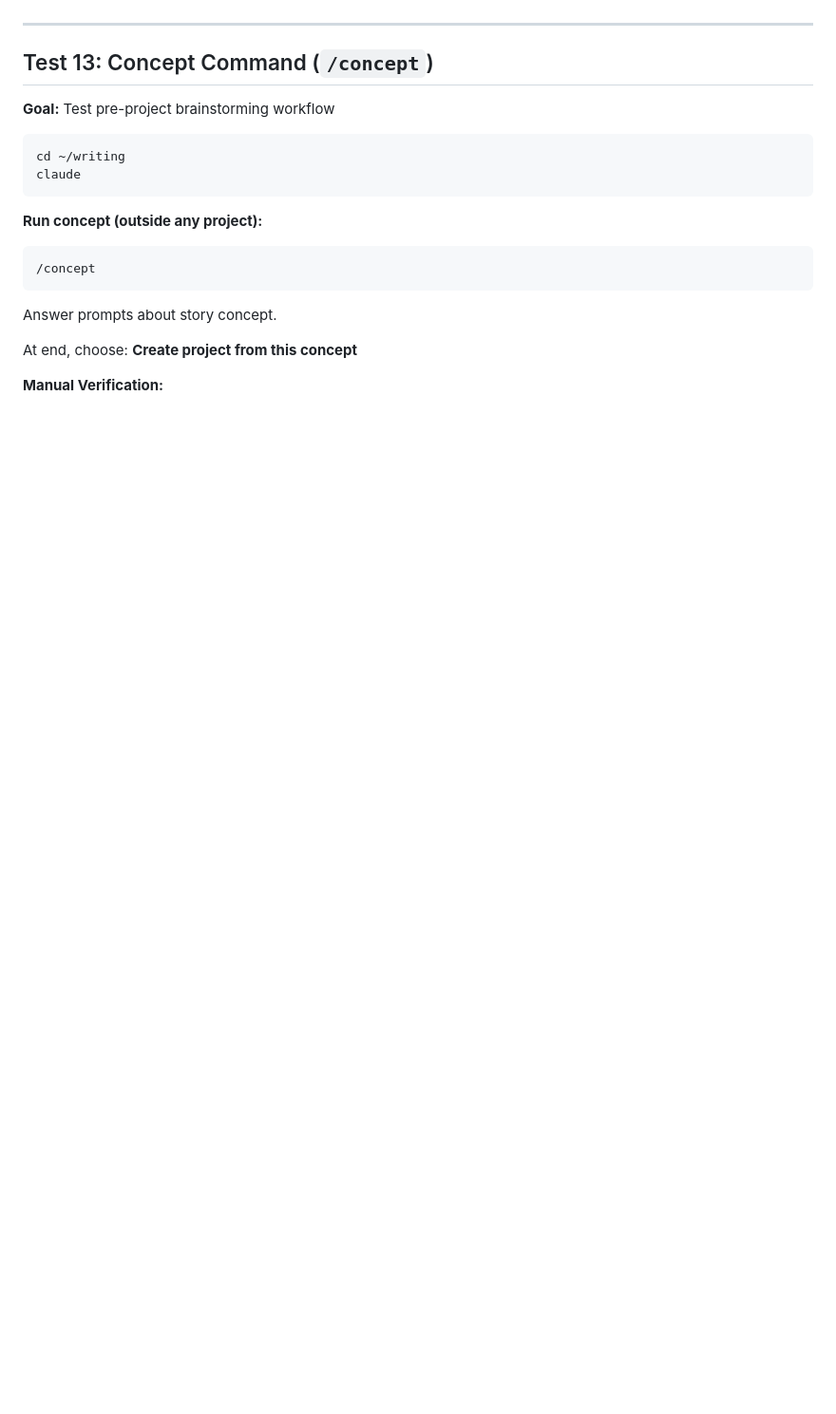
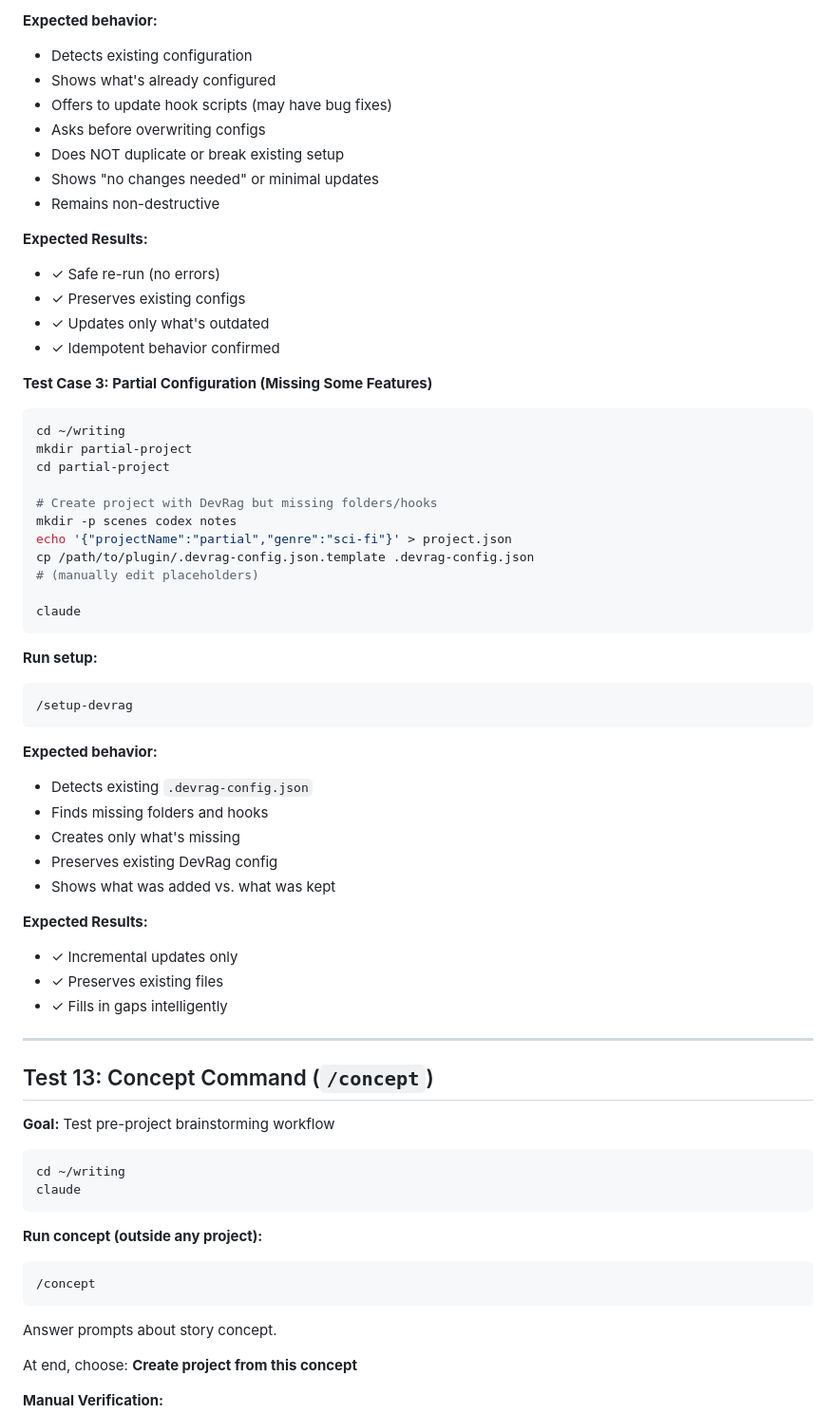
Before and after one commit to badri/novel-claude, a Markdown page: TESTING.md, the part around one of its changes. Shown at 95% size. Drawn GitHub-style; blank space fills up the shorter version.

````diff
--- a/TESTING.md
+++ b/TESTING.md
@@ -575,3 +610,51 @@ ls -la .mcp.json
+**Expected behavior:**
+- Detects existing configuration
+- Shows what's already configured
+- Offers to update hook scripts (may have bug fixes)
+- Asks before overwriting configs
+- Does NOT duplicate or break existing setup
+- Shows "no changes needed" or minimal updates
+- Remains non-destructive
+
+**Expected Results:**
+- ✓ Safe re-run (no errors)
+- ✓ Preserves existing configs
+- ✓ Updates only what's outdated
+- ✓ Idempotent behavior confirmed
+
+**Test Case 3: Partial Configuration (Missing Some Features)**
+
+```bash
+cd ~/writing
+mkdir partial-project
+cd partial-project
+
+# Create project with DevRag but missing folders/hooks
+mkdir -p scenes codex notes
+echo '{"projectName":"partial","genre":"sci-fi"}' > project.json
+cp /path/to/plugin/.devrag-config.json.template .devrag-config.json
+# (manually edit placeholders)
+
+claude
+```
+
+**Run setup:**
+
+```bash
+/setup-devrag
+```
+
+**Expected behavior:**
+- Detects existing `.devrag-config.json`
+- Finds missing folders and hooks
+- Creates only what's missing
+- Preserves existing DevRag config
+- Shows what was added vs. what was kept
+
+**Expected Results:**
+- ✓ Incremental updates only
+- ✓ Preserves existing files
+- ✓ Fills in gaps intelligently
 
 ---
 
````
Also changed, not shown: other parts of TESTING.md (+42 -7 lines), CONTEXT-MANAGEMENT.md (+18 -9 lines), README.md (+25 -10 lines).
